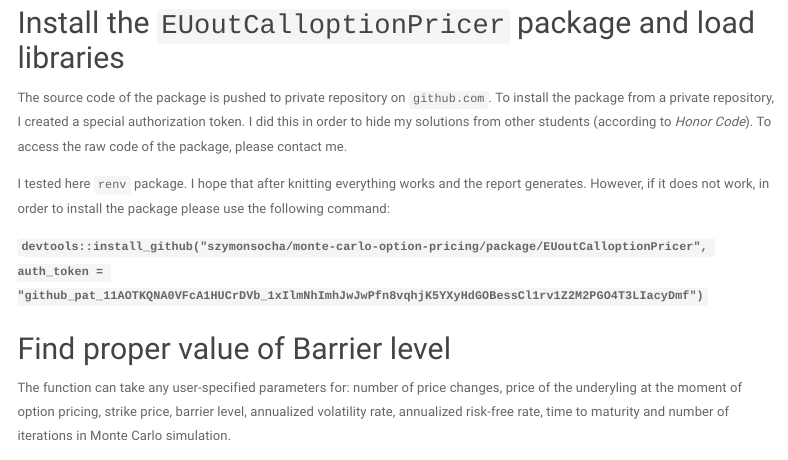
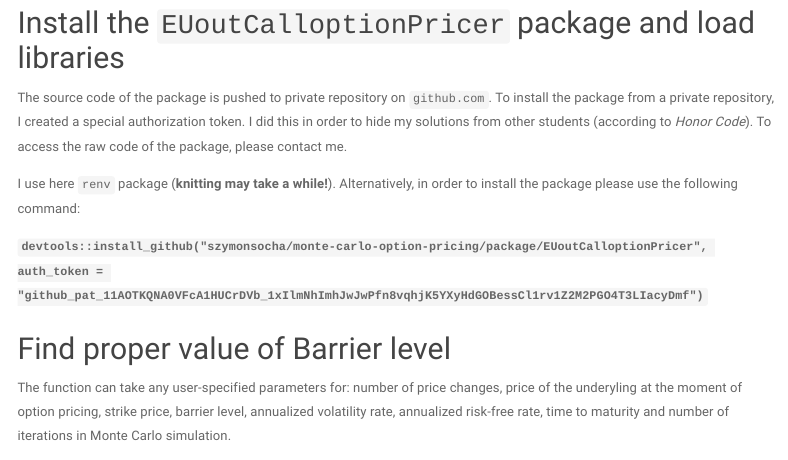
Before and after one commit to szymonsocha/monte-carlo-option-pricing, an R Markdown document (report/report.Rmd): the page in a window 1100 px wide, from 670 px down. Rendered offline with R 4.5, knitr and Pandoc, with nearby package versions; some code elsewhere in the file could not run offline; menus at the side of the page are left out.

Commit message:
[AF project] small fix

```diff
--- a/report/report.Rmd
+++ b/report/report.Rmd
@@ -31,7 +31,7 @@ The goal of the project was to study how individual variables affect option pric
 
 The source code of the package is pushed to private repository on `github.com`. To install the package from a private repository, I created a special authorization token. I did this in order to hide my solutions from other students (according to *Honor Code*). To access the raw code of the package, please contact me.
 
-I tested here `renv` package. I hope that after knitting everything works and the report generates. However, if it does not work, in order to install the package please use the following command:
+I use here `renv` package (**knitting may take a while!**). Alternatively, in order to install the package please use the following command:
 
 **`devtools::install_github("szymonsocha/monte-carlo-option-pricing/package/EUoutCalloptionPricer", auth_token = "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")`**
 
```
Also changed, not shown: report/report.html, report/report.Rmd (2 more changed lines).
